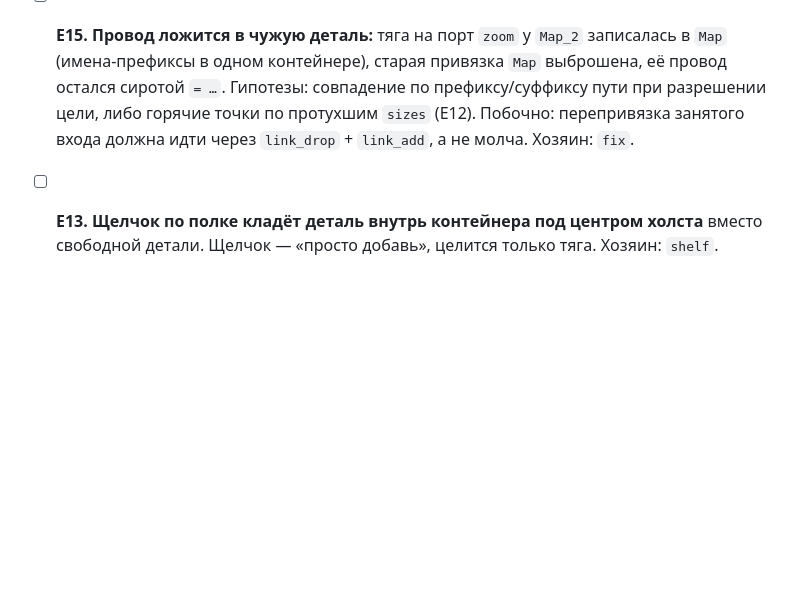
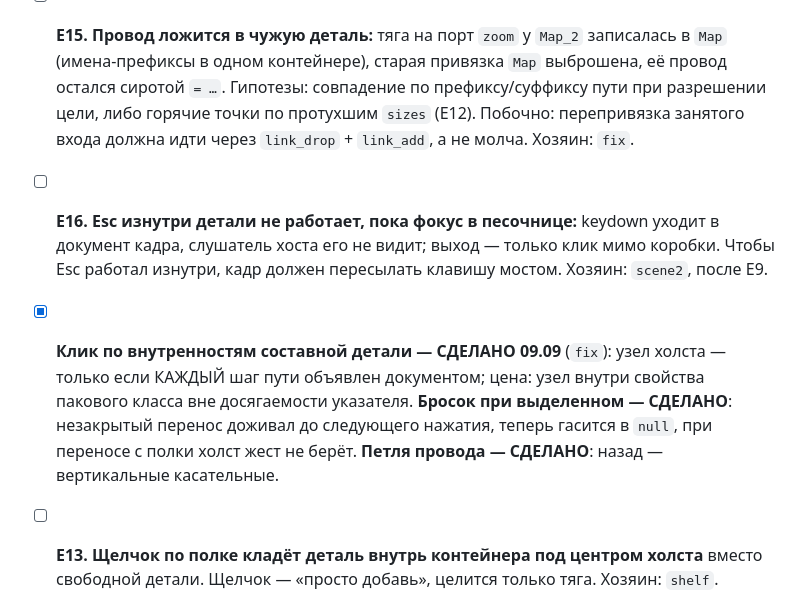
Before and after one commit to b-on-g/vmap, a Markdown page: PLAN.md, the part around the change. GitHub-like rendering; blank space fills up the shorter version.

Commit message:
план: три поломки холста закрыты, E16 — Esc изнутри детали

```diff
--- a/PLAN.md
+++ b/PLAN.md
@@ -886,6 +886,14 @@ app/pane, app/publish, part. Проверено независимо от исп
   остался сиротой `= …`. Гипотезы: совпадение по префиксу/суффиксу пути при разрешении цели,
   либо горячие точки по протухшим `sizes` (E12). Побочно: перепривязка занятого входа
   должна идти через `link_drop` + `link_add`, а не молча. Хозяин: `fix`.
+- [ ] **E16. Esc изнутри детали не работает, пока фокус в песочнице:** keydown уходит в
+  документ кадра, слушатель хоста его не видит; выход — только клик мимо коробки. Чтобы
+  Esc работал изнутри, кадр должен пересылать клавишу мостом. Хозяин: `scene2`, после E9.
+- [x] **Клик по внутренностям составной детали — СДЕЛАНО 09.09** (`fix`): узел холста —
+  только если КАЖДЫЙ шаг пути объявлен документом; цена: узел внутри свойства пакового
+  класса вне досягаемости указателя. **Бросок при выделенном — СДЕЛАНО**: незакрытый
+  перенос доживал до следующего нажатия, теперь гасится в `null`, при переносе с полки
+  холст жест не берёт. **Петля провода — СДЕЛАНО**: назад — вертикальные касательные.
 - [ ] **E13. Щелчок по полке кладёт деталь внутрь контейнера под центром холста** вместо
   свободной детали. Щелчок — «просто добавь», целится только тяга. Хозяин: `shelf`.
 - [ ] **E14. Левая колонка не прокручивается**, на 1030 px не влезает, колесо крутит всю
```
